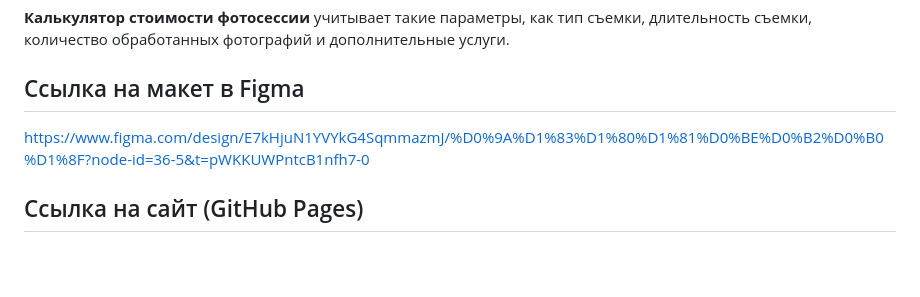
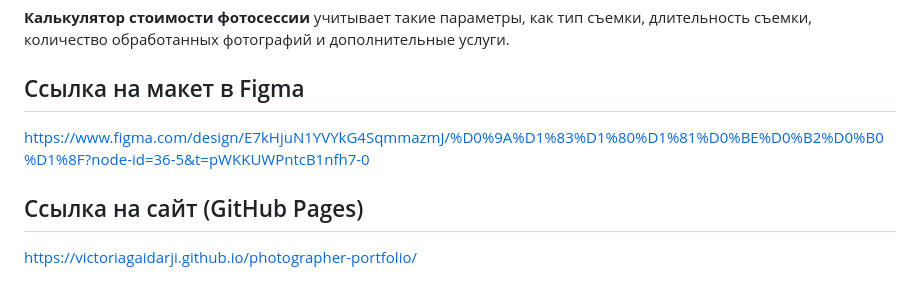
Before and after one commit to victoriagaidarji/photographer-portfolio, a Markdown page: README.md, the part around the change. Rendered like a GitHub page; blank space fills up the shorter version.

```diff
--- a/README.md
+++ b/README.md
@@ -53,7 +53,7 @@
 **Калькулятор стоимости фотосессии** учитывает такие параметры, как тип съемки, длительность съемки, количество обработанных фотографий и дополнительные услуги.
 
 ## Ссылка на макет в Figma
-
 https://www.figma.com/design/E7kHjuN1YVYkG4SqmmazmJ/%D0%9A%D1%83%D1%80%D1%81%D0%BE%D0%B2%D0%B0%D1%8F?node-id=36-5&t=pWKKUWPntcB1nfh7-0
 
 ## Ссылка на сайт (GitHub Pages)
+https://victoriagaidarji.github.io/photographer-portfolio/
```
